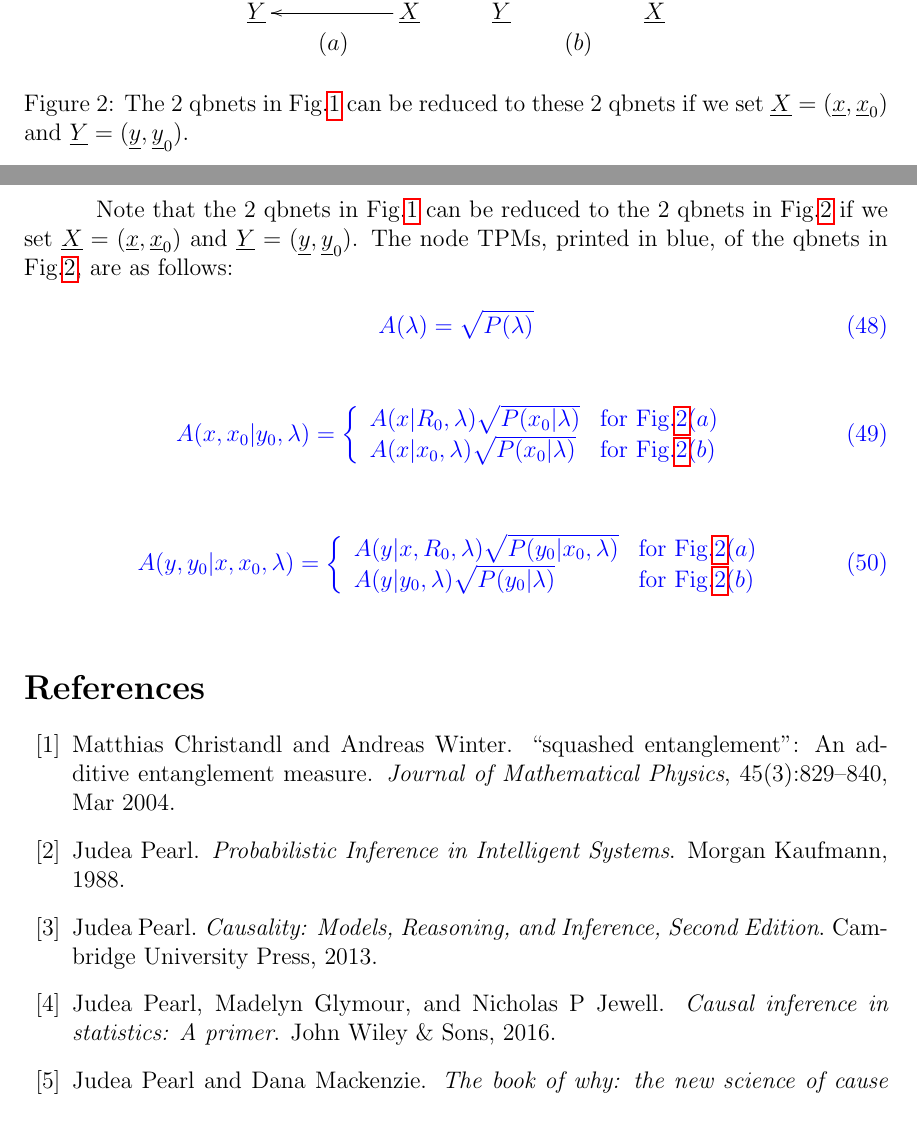
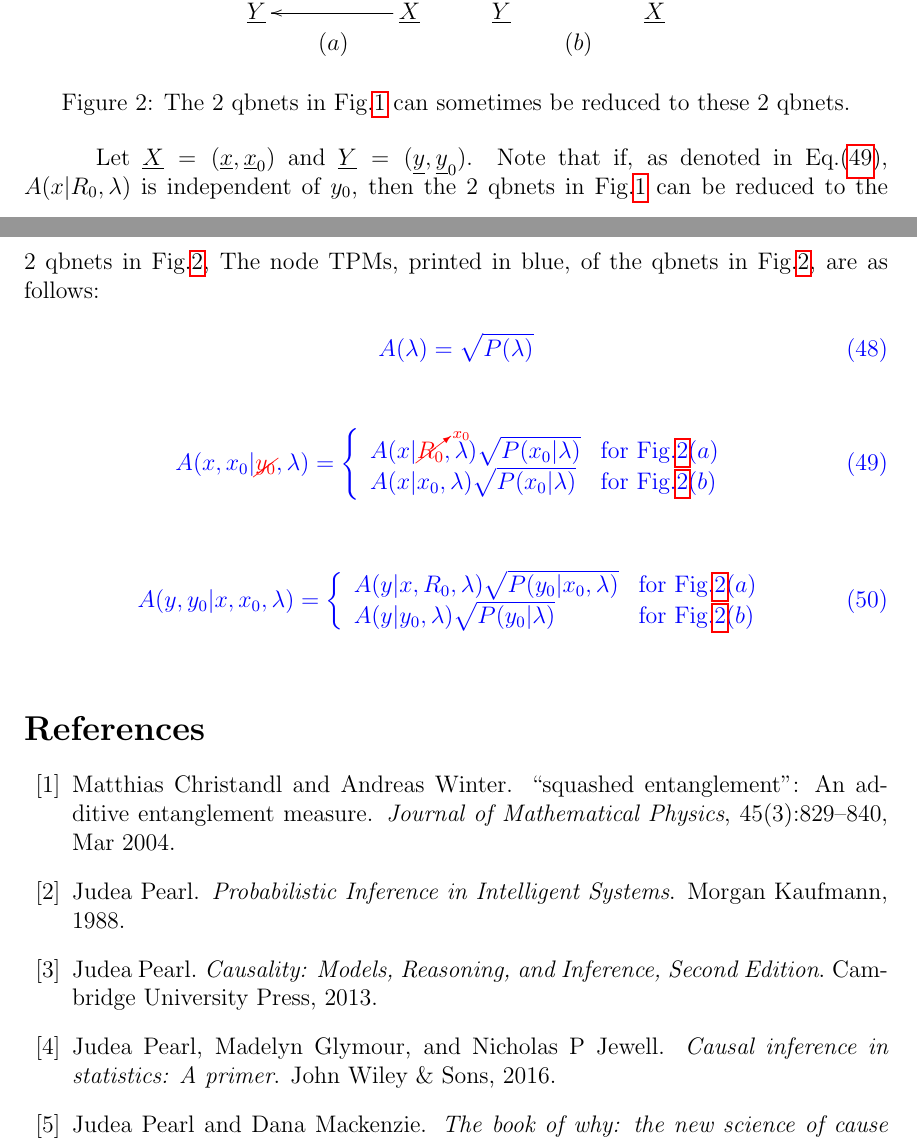
Before and after one commit to rrtucci/quantum-d-sep, a LaTeX document (quantum-d-sep.tex): two parts of pages 11 and 12 of 13, joined at a grey line, cut so that both start at the same text. Compiled offline with pdfLaTeX.

Commit message:
Added short appendix

```diff
--- a/quantum-d-sep.tex
+++ b/quantum-d-sep.tex
@@ -1246,17 +1246,20 @@ $$
 $$
 \caption{The 2 qbnets in
 Fig.\ref{fig-2-squares}
-can be reduced to these 2 qbnets
-if we set $\rvX=(\rvx, \rvx_0)$ and
-$\rvY=(\rvy, \rvy_0)$.}
+can sometimes be reduced to these 2 qbnets.}
 \label{fig-2-triangles}
 \end{figure}
 
+Let $\rvX=(\rvx, \rvx_0)$ and
+$\rvY=(\rvy, \rvy_0)$.
 Note that
+if, as
+denoted in
+Eq.(\ref{eq-y0-indep}),
+$A(x|R_0,\lam)$ is
+independent of $y_0$, then
 the 2 qbnets in  Fig.\ref{fig-2-squares}
-can be reduced to the 2 qbnets in Fig.\ref{fig-2-triangles}
-if we set $\rvX=(\rvx, \rvx_0)$ and
-$\rvY=(\rvy, \rvy_0)$.
+can be reduced to the 2 qbnets in Fig.\ref{fig-2-triangles},
 The node TPMs, printed in blue,
 of the qbnets in Fig.\ref{fig-2-triangles},
 are as follows:
@@ -1268,10 +1271,12 @@ A(\lam)=\sqrt{P(\lam)}
 
 
 \beq\color{blue}
-A(x,x_0|y_0, \lam)=
+A(x,x_0|{\color{red}\cancel{y_0}}
+, \lam)=
 \left\{
 \begin{array}{ll}
- A(x|R_0, \lam)\sqrt{P(x_0|\lam)}
+ A(x|{\color{red}\cancelto {x_0}{R_0}}
+, \lam)\sqrt{P(x_0|\lam)}
 &
 \text{for Fig.\ref{fig-2-triangles}$(a)$}
 \\
@@ -1280,6 +1285,7 @@ A(x|x_0, \lam)\sqrt{P(x_0|\lam)}
 \text{for Fig.\ref{fig-2-triangles}$(b)$ }
 \end{array}
 \right.
+\label{eq-y0-indep}
 \eeq
 
 \beq\color{blue}
```
Also changed, not shown: quantum-d-sep.pdf.
